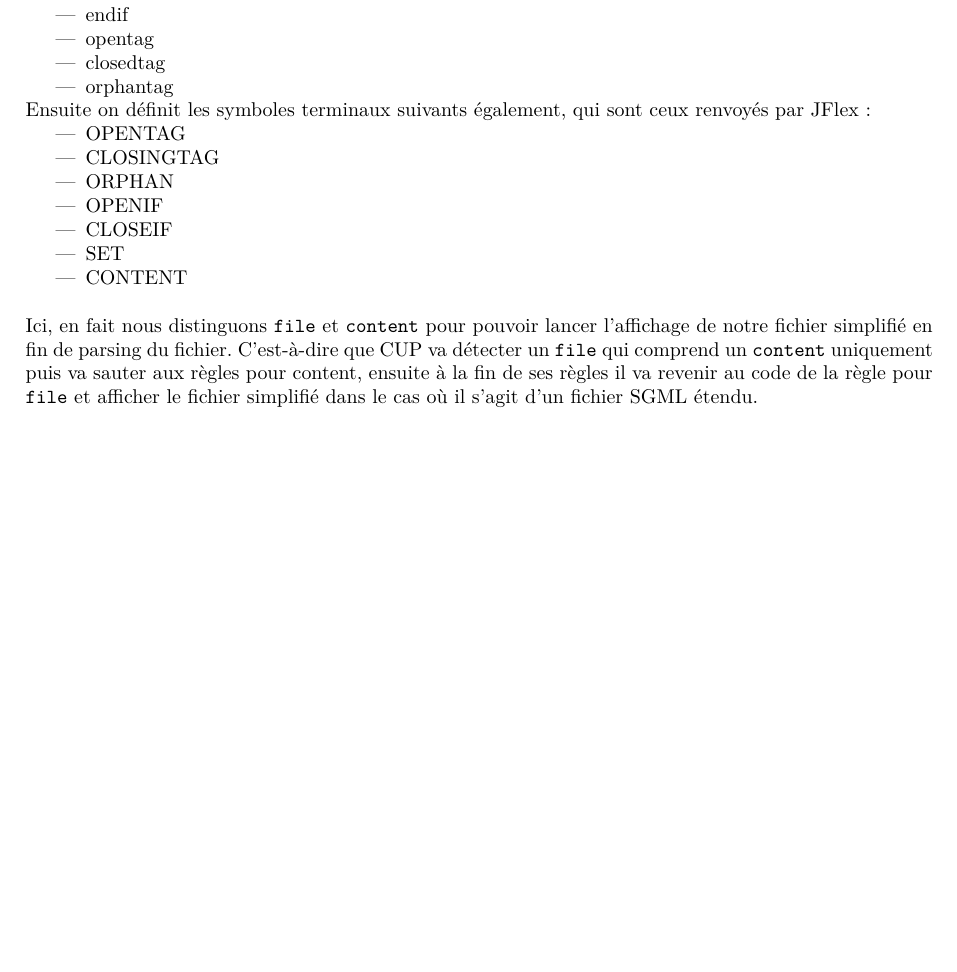
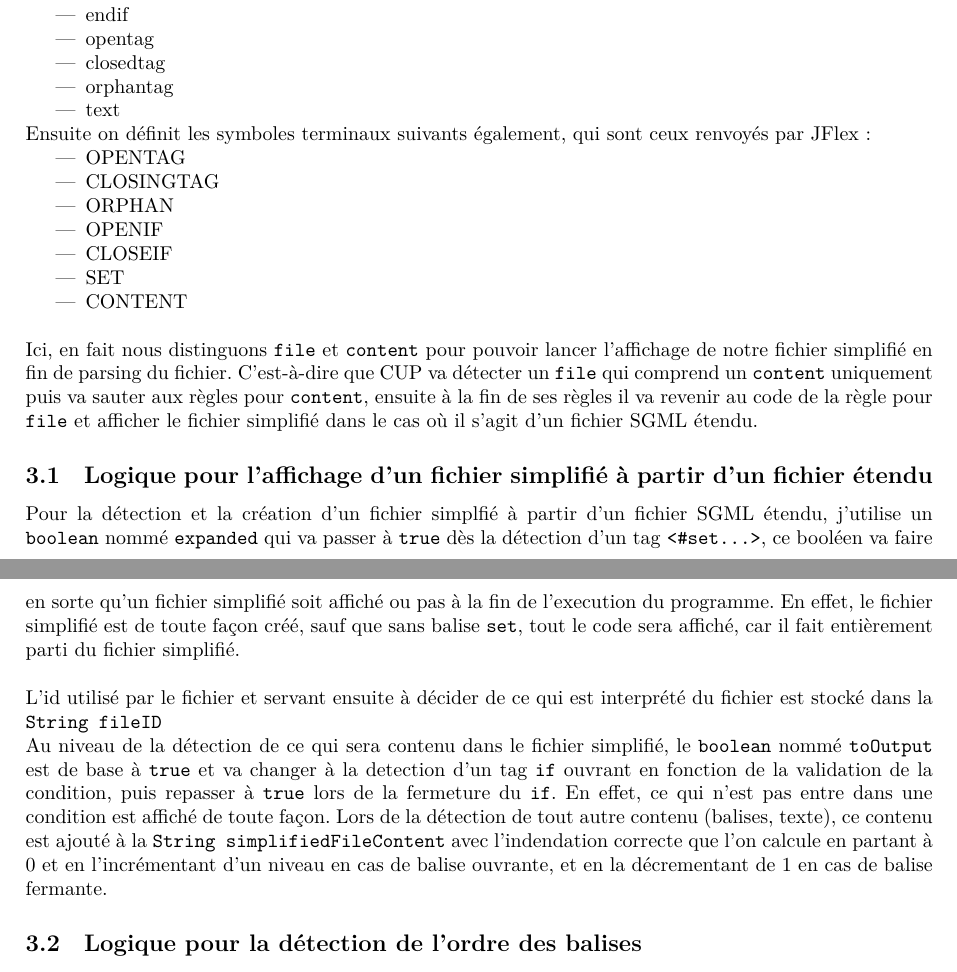
Before and after one commit to maximelovino/SGML_Linter, a LaTeX document (report/report.tex): part of page 2 of 2 before the commit and two parts of pages 2 and 3 of 3 after it, the two joined at a grey line, cut so that both start at the same text, the shorter picture padded with empty space. Compiled offline with XeLaTeX.

Commit message:
cleaned a little, progress in report, fixed a bug where CONTENT would not display in correct order, added wrapper for CONTENT -> text, added some test files

```diff
--- a/report/report.tex
+++ b/report/report.tex
@@ -43,6 +43,7 @@ On utilise les symboles non terminaux suivants:
 	\item opentag
 	\item closedtag
 	\item orphantag
+	\item text
 \end{itemize}
 Ensuite on définit les symboles terminaux suivants également, qui sont ceux renvoyés par JFlex:
 \begin{itemize}
@@ -55,5 +56,15 @@ Ensuite on définit les symboles terminaux suivants également, qui sont ceux re
 	\item CONTENT \\
 \end{itemize}
 
-Ici, en fait nous distinguons \verb+file+ et \verb+content+ pour pouvoir lancer l'affichage de notre fichier simplifié en fin de parsing du fichier. C'est-à-dire que CUP va détecter un \verb+file+ qui comprend un \verb+content+ uniquement puis va sauter aux règles pour content, ensuite à la fin de ses règles il va revenir au code de la règle pour \verb+file+ et afficher le fichier simplifié dans le cas où il s'agit d'un fichier SGML étendu.
+Ici, en fait nous distinguons \verb+file+ et \verb+content+ pour pouvoir lancer l'affichage de notre fichier simplifié en fin de parsing du fichier. C'est-à-dire que CUP va détecter un \verb+file+ qui comprend un \verb+content+ uniquement puis va sauter aux règles pour \verb+content+, ensuite à la fin de ses règles il va revenir au code de la règle pour \verb+file+ et afficher le fichier simplifié dans le cas où il s'agit d'un fichier SGML étendu.
+
+\subsection{Logique pour l'affichage d'un fichier simplifié à partir d'un fichier étendu}
+Pour la détection et la création d'un fichier simplfié à partir d'un fichier SGML étendu, j'utilise un \verb`boolean` nommé \verb`expanded` qui va passer à \verb+true+ dès la détection d'un tag \verb+<#set...>+, ce booléen va faire en sorte qu'un fichier simplifié soit affiché ou pas à la fin de l'execution du programme. En effet, le fichier simplifié est de toute façon créé, sauf que sans balise \verb+set+, tout le code sera affiché, car il fait entièrement parti du fichier simplifié. \\
+
+L'id utilisé par le fichier et servant ensuite à décider de ce qui est interprété du fichier est stocké dans la \verb+String fileID+
+
+Au niveau de la détection de ce qui sera contenu dans le fichier simplifié, le \verb+boolean+ nommé \verb+toOutput+ est de base à \verb+true+ et va changer à la detection d'un tag \verb+if+ ouvrant en fonction de la validation de la condition, puis repasser à \verb+true+ lors de la fermeture du \verb+if+. En effet, ce qui n'est pas entre dans une condition est affiché de toute façon. Lors de la détection de tout autre contenu (balises, texte), ce contenu est ajouté à la \verb+String simplifiedFileContent+ avec l'indendation correcte que l'on calcule en partant à 0 et en l'incrémentant d'un niveau en cas de balise ouvrante, et en la décrementant de 1 en cas de balise fermante.
+\subsection{Logique pour la détection de l'ordre des balises}
+
+
 \end{document}
```
Also changed, not shown: report/report.pdf, 6 other files.
